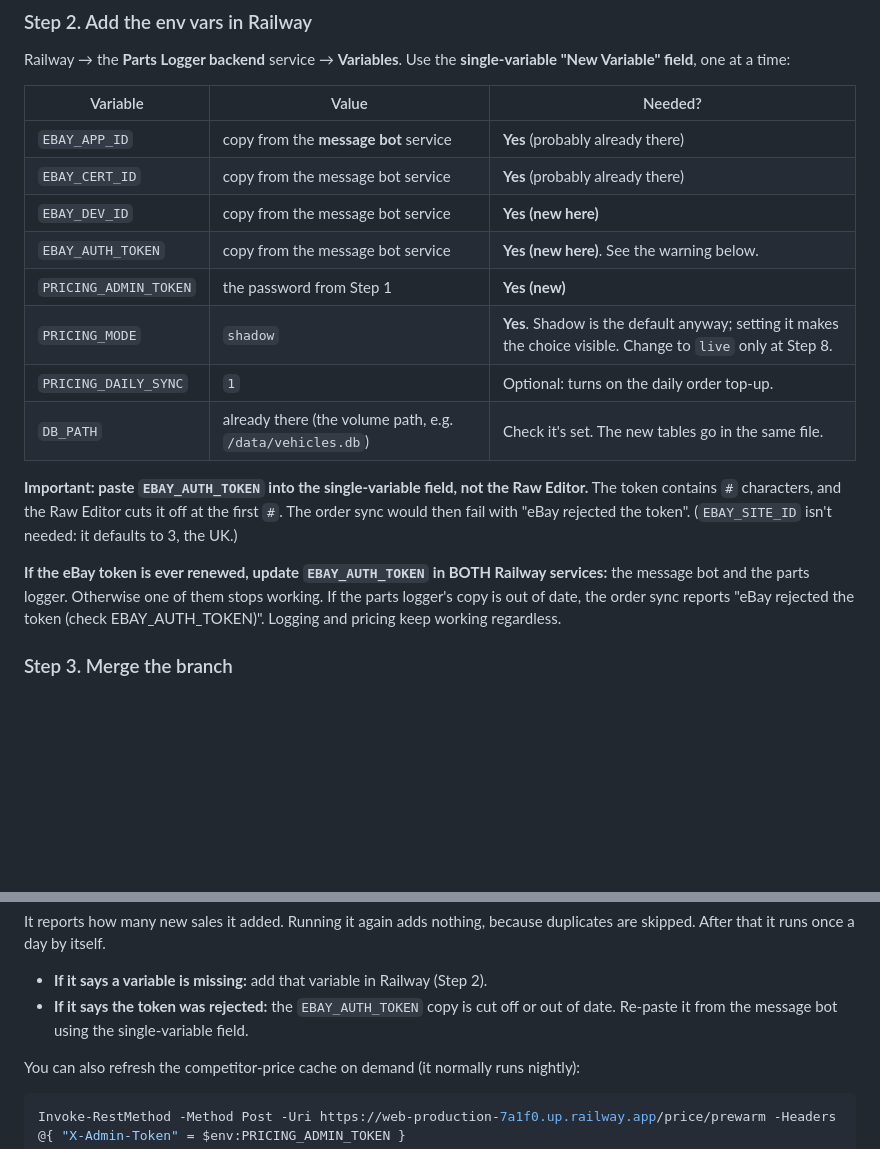
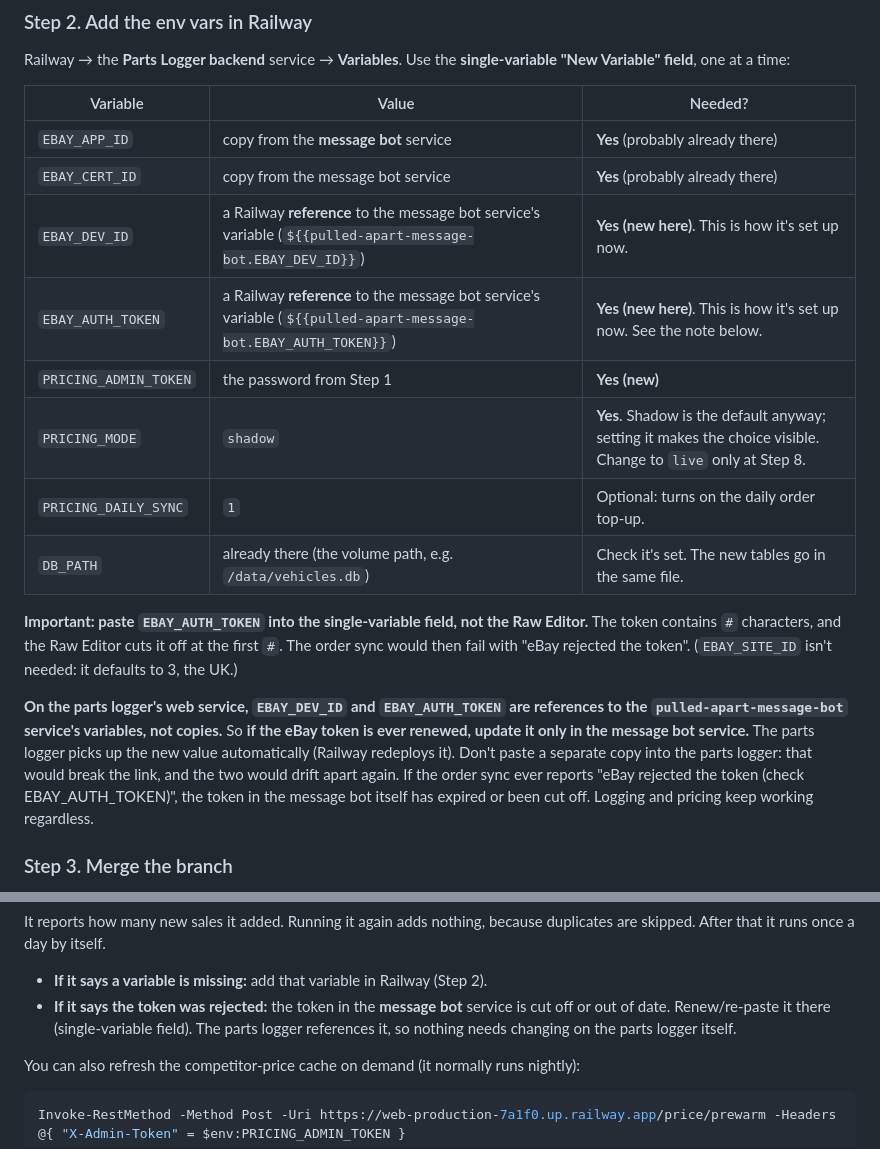
Before and after one commit to pulled-dev/parts-logger-backend, a Markdown page: HANDOFF.md, 2 parts joined by grey strips. GitHub-like rendering; blank space fills up the shorter version.

Commit message:
docs(handoff): eBay token vars are references to the message bot
EBAY_DEV_ID and EBAY_AUTH_TOKEN on the parts logger web service are Railway
references to pulled-apart-message-bot's variables, so a renewed token only
needs updating in the bot.

Co-Authored-By: Claude Opus 5.5 <noreply@anthropic.com>

```diff
--- a/HANDOFF.md
+++ b/HANDOFF.md
@@ -206,8 +206,8 @@ Railway → the **Parts Logger backend** service → **Variables**. Use the
 |---|---|---|
 | `EBAY_APP_ID` | copy from the **message bot** service | **Yes** (probably already there) |
 | `EBAY_CERT_ID` | copy from the message bot service | **Yes** (probably already there) |
-| `EBAY_DEV_ID` | copy from the message bot service | **Yes (new here)** |
-| `EBAY_AUTH_TOKEN` | copy from the message bot service | **Yes (new here)**. See the warning below. |
+| `EBAY_DEV_ID` | a Railway **reference** to the message bot service's variable (`${{pulled-apart-message-bot.EBAY_DEV_ID}}`) | **Yes (new here)**. This is how it's set up now. |
+| `EBAY_AUTH_TOKEN` | a Railway **reference** to the message bot service's variable (`${{pulled-apart-message-bot.EBAY_AUTH_TOKEN}}`) | **Yes (new here)**. This is how it's set up now. See the note below. |
 | `PRICING_ADMIN_TOKEN` | the password from Step 1 | **Yes (new)** |
 | `PRICING_MODE` | `shadow` | **Yes**. Shadow is the default anyway; setting it makes the choice visible. Change to `live` only at Step 8. |
 | `PRICING_DAILY_SYNC` | `1` | Optional: turns on the daily order top-up. |
@@ -218,10 +218,14 @@ Raw Editor.** The token contains `#` characters, and the Raw Editor cuts it
 off at the first `#`. The order sync would then fail with "eBay rejected the
 token". (`EBAY_SITE_ID` isn't needed: it defaults to 3, the UK.)
 
-**If the eBay token is ever renewed, update `EBAY_AUTH_TOKEN` in BOTH Railway
-services:** the message bot and the parts logger. Otherwise one of them stops
-working. If the parts logger's copy is out of date, the order sync reports
-"eBay rejected the token (check EBAY_AUTH_TOKEN)". Logging and pricing keep
+**On the parts logger's web service, `EBAY_DEV_ID` and `EBAY_AUTH_TOKEN` are
+references to the `pulled-apart-message-bot` service's variables, not
+copies.** So **if the eBay token is ever renewed, update it only in the
+message bot service.** The parts logger picks up the new value automatically
+(Railway redeploys it). Don't paste a separate copy into the parts logger: that
+would break the link, and the two would drift apart again. If the order sync
+ever reports "eBay rejected the token (check EBAY_AUTH_TOKEN)", the token in
+the message bot itself has expired or been cut off. Logging and pricing keep
 working regardless.
 
 ### Step 3. Merge the branch
@@ -336,9 +340,10 @@ It reports how many new sales it added. Running it again adds nothing, because
 duplicates are skipped. After that it runs once a day by itself.
 
 - **If it says a variable is missing:** add that variable in Railway (Step 2).
-- **If it says the token was rejected:** the `EBAY_AUTH_TOKEN` copy is cut off
-  or out of date. Re-paste it from the message bot using the single-variable
-  field.
+- **If it says the token was rejected:** the token in the **message bot**
+  service is cut off or out of date. Renew/re-paste it there (single-variable
+  field). The parts logger references it, so nothing needs changing on the
+  parts logger itself.
 
 You can also refresh the competitor-price cache on demand (it normally runs
 nightly):
```
